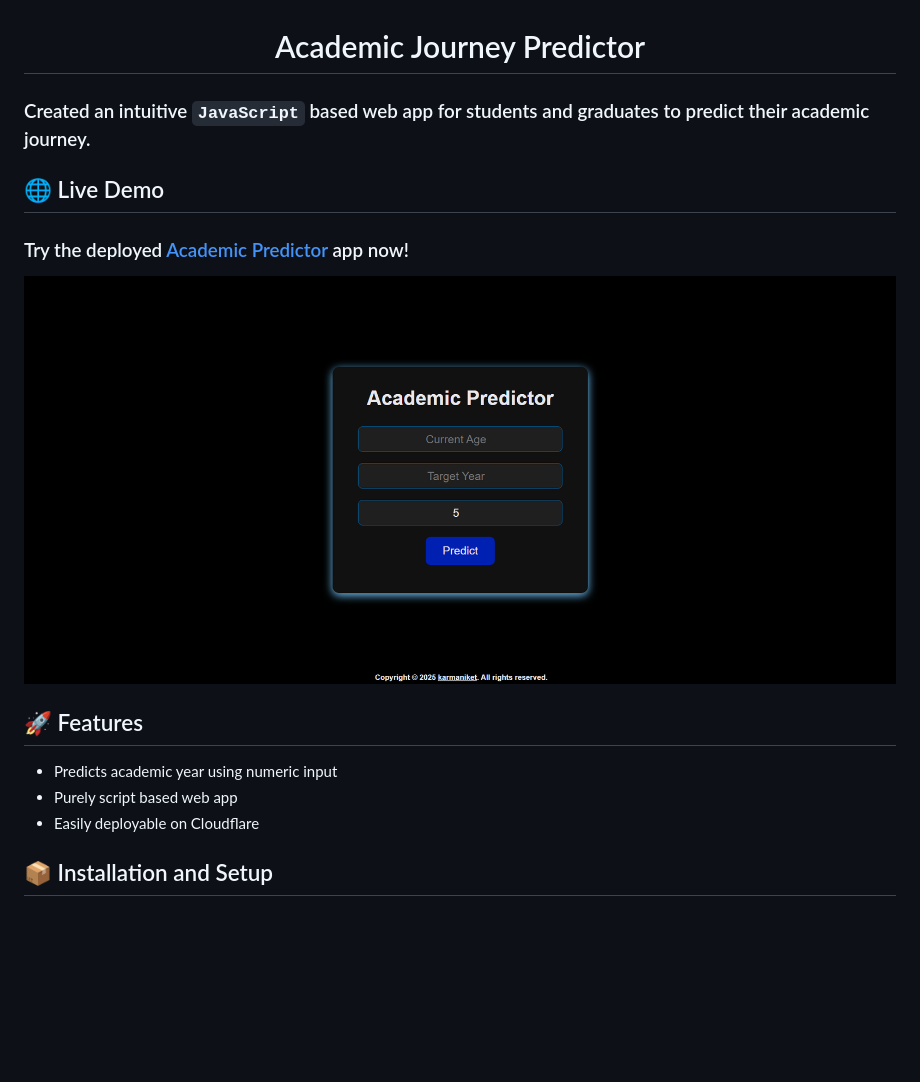
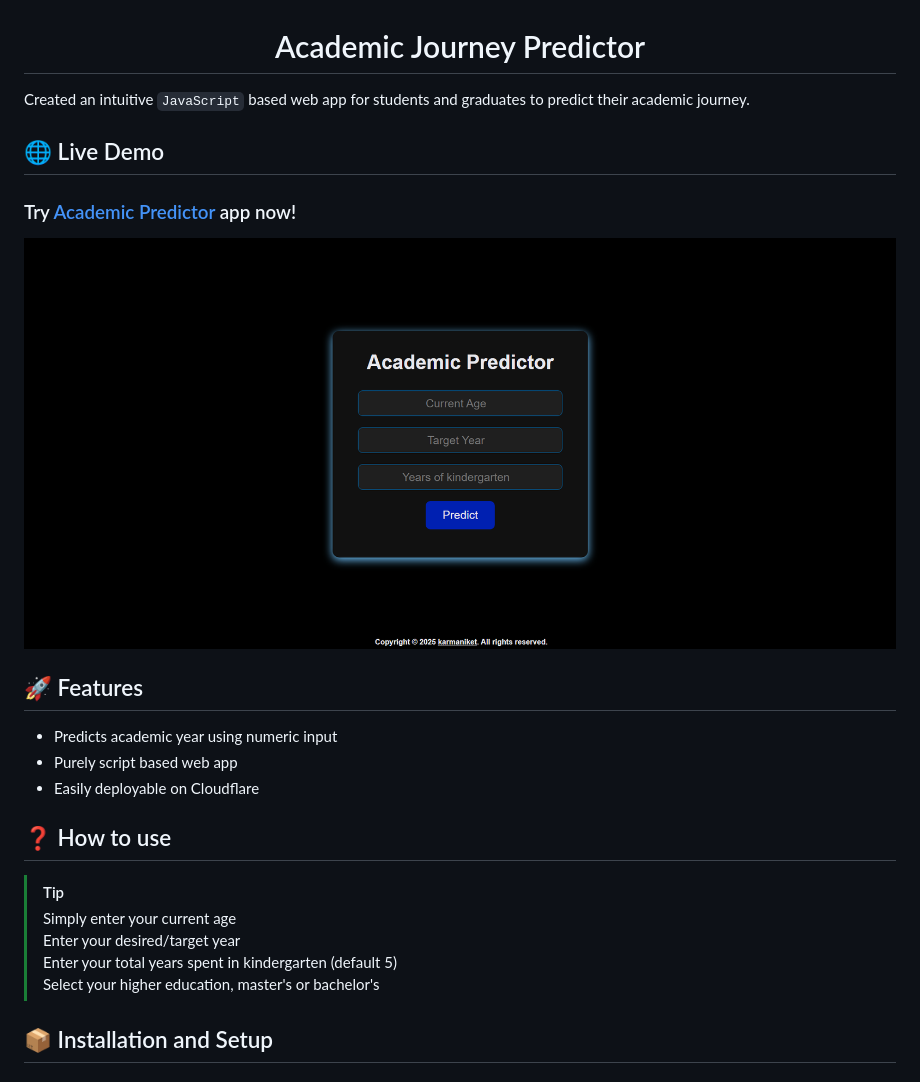
Before and after one commit to karmaniket/Academic-Predictor, a Markdown page: README.md, the part around the change. Rendered like a GitHub page; pictures changed too: academic.png; blank space fills up the shorter version.

```diff
--- a/README.md
+++ b/README.md
@@ -1,10 +1,10 @@
 <h1 align="center">Academic Journey Predictor</h1>
 
-### Created an intuitive `JavaScript` based web app for students and graduates to predict their academic journey.
+Created an intuitive `JavaScript` based web app for students and graduates to predict their academic journey.
 
 ## 🌐 Live Demo
 
-### Try the deployed <a href="https://academicpredictor.pages.dev">Academic Predictor</a> app now!
+### Try <a href="https://academicpredictor.pages.dev">Academic Predictor</a> app now!
 
 <img width="auto" src="academic.png" >
 
@@ -13,6 +13,14 @@
 - Predicts academic year using numeric input
 - Purely script based web app
 - Easily deployable on Cloudflare
+
+## ❓ How to use
+
+> [!TIP]
+> Simply enter your current age <br>
+> Enter your desired/target year <br>
+> Enter your total years spent in kindergarten (default 5)  <br>
+> Select your higher education, master's or bachelor's <br>
 
 ## 📦 Installation and Setup
 
```
